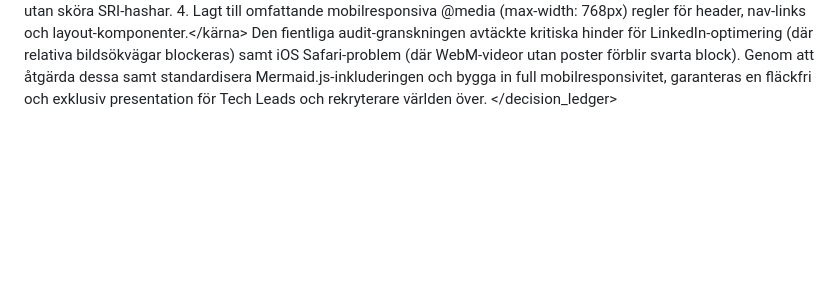
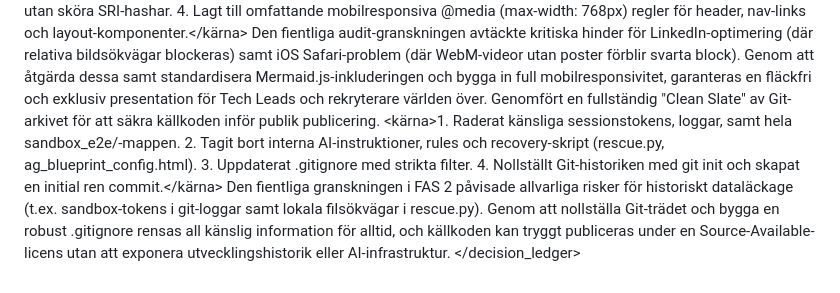
Before and after one commit to dankar120-design/LocalLedger, a Markdown page: decision_ledger.md, the part around the change. Drawn GitHub-style; blank space fills up the shorter version.

Commit message:
chore: record repository hardening in decision ledger

```diff
--- a/decision_ledger.md
+++ b/decision_ledger.md
@@ -391,4 +391,9 @@
     <kärna>1. Ändrat og:image till absolut URL på GitHub Pages. 2. Lagt till poster-attribut samt MP4-källa i videon (med poster som fail-safe då ffmpeg saknas lokalt). 3. Uppdaterat Mermaid.js CDN-inkludering till standard jsDelivr @11 utan sköra SRI-hashar. 4. Lagt till omfattande mobilresponsiva @media (max-width: 768px) regler för header, nav-links och layout-komponenter.</kärna>
     <motivering>Den fientliga audit-granskningen avtäckte kritiska hinder för LinkedIn-optimering (där relativa bildsökvägar blockeras) samt iOS Safari-problem (där WebM-videor utan poster förblir svarta block). Genom att åtgärda dessa samt standardisera Mermaid.js-inkluderingen och bygga in full mobilresponsivitet, garanteras en fläckfri och exklusiv presentation för Tech Leads och rekryterare världen över.</motivering>
   </record>
+  <record id="PUBLIC_HARDENING_CLEAN_SLATE_01" kategori="Säkerhet / Kodhygien">
+    <beslut>Genomfört en fullständig "Clean Slate" av Git-arkivet för att säkra källkoden inför publik publicering.</beslut>
+    <kärna>1. Raderat känsliga sessionstokens, loggar, samt hela sandbox_e2e/-mappen. 2. Tagit bort interna AI-instruktioner, rules och recovery-skript (rescue.py, ag_blueprint_config.html). 3. Uppdaterat .gitignore med strikta filter. 4. Nollställt Git-historiken med git init och skapat en initial ren commit.</kärna>
+    <motivering>Den fientliga granskningen i FAS 2 påvisade allvarliga risker för historiskt dataläckage (t.ex. sandbox-tokens i git-loggar samt lokala filsökvägar i rescue.py). Genom att nollställa Git-trädet och bygga en robust .gitignore rensas all känslig information för alltid, och källkoden kan tryggt publiceras under en Source-Available-licens utan att exponera utvecklingshistorik eller AI-infrastruktur.</motivering>
+  </record>
 </decision_ledger>
```
